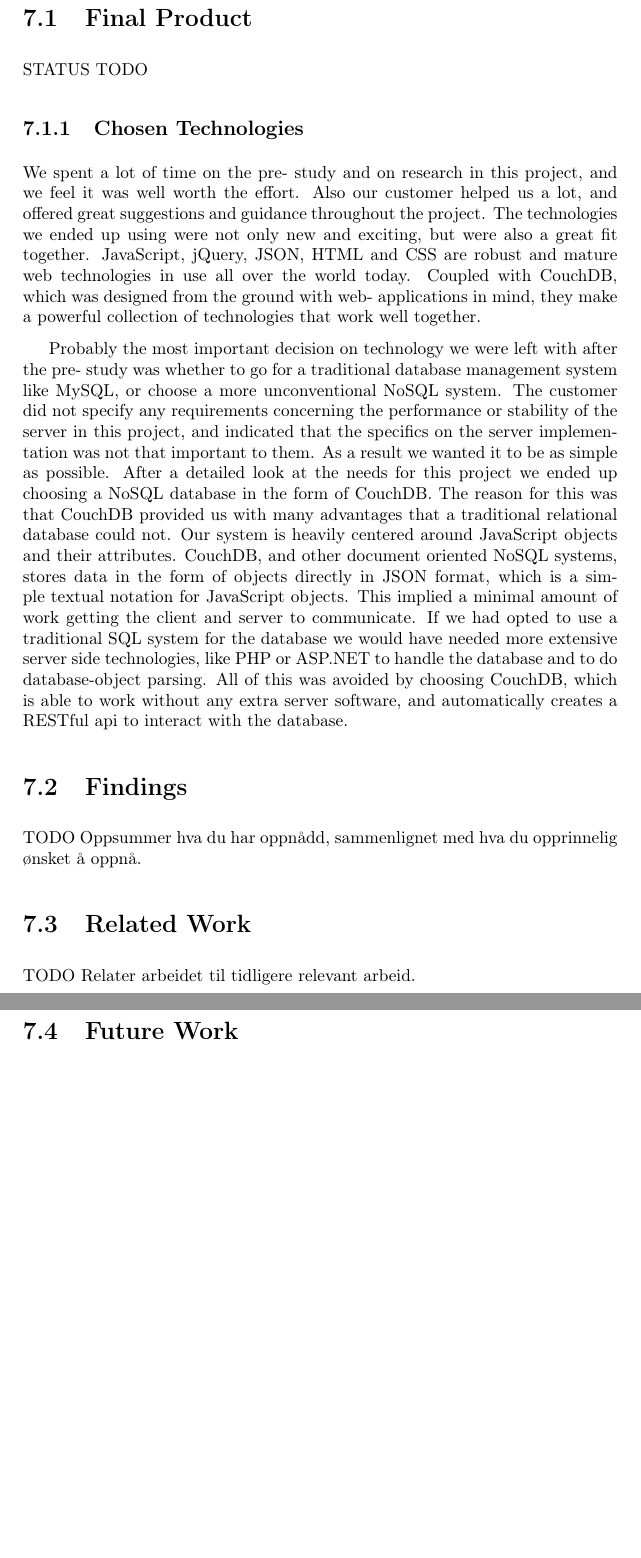
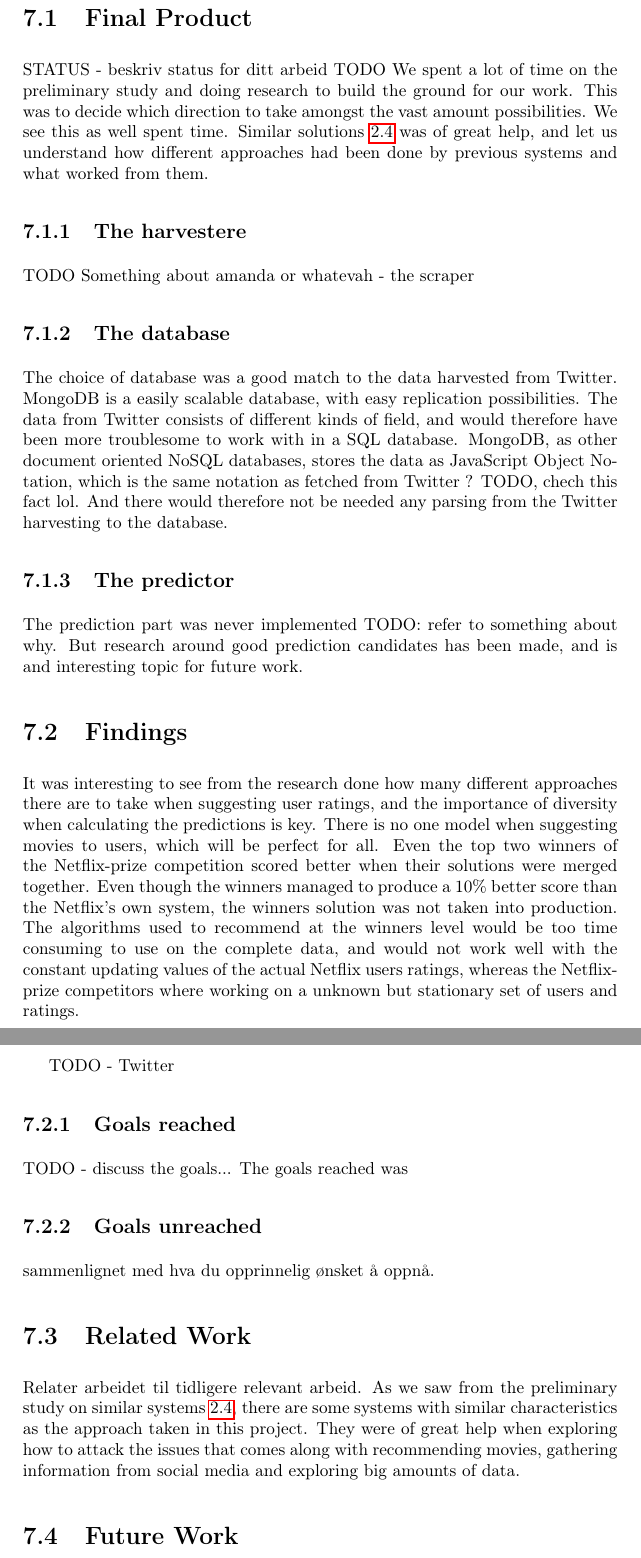
Before and after one commit to mcmhav/twilm-report, a LaTeX thesis (src/report.tex, which reads src/chapter/91-conclusion.tex): two parts of pages 75 and 76 of 86 before the commit and two parts of pages 75 and 76 of 87 after it, joined at a grey line, cut so that both start at the same text, the shorter picture padded with empty space. Compiled offline with pdfLaTeX.

```diff
--- a/src/chapter/91-conclusion.tex
+++ b/src/chapter/91-conclusion.tex
@@ -9,24 +9,36 @@
 \clearpage
 
 \section{Final Product}
-STATUS
+STATUS - beskriv status for ditt arbeid
 TODO
+We spent a lot of time on the preliminary study and doing research to build the ground for our work. This was to decide which direction to take amongst the vast amount possibilities. We see this as well spent time. Similar solutions~\ref{sec:similarsys} was of great help, and let us understand how different approaches had been done by previous systems and what worked from them.
 
-\subsection{Chosen Technologies}
-We spent a lot of time on the pre- study and on research in this project, and we feel it was well worth the effort. Also our customer helped us a lot, and offered great suggestions and guidance throughout the project. The technologies we ended up using were not only new and exciting, but were also a great fit together. JavaScript, jQuery, JSON, HTML and CSS are robust and mature web technologies in use all over the world today. Coupled with CouchDB, which was designed from the ground with web- applications in mind, they make a powerful collection of technologies that work well together.
+\subsection{The harvestere}
+TODO Something about amanda or whatevah - the scraper
 
-Probably the most important decision on technology we were left with after the pre- study was whether to go for a traditional database management system like MySQL, or choose a more unconventional NoSQL system. The customer did not specify any requirements concerning the performance or stability of the server in this project, and indicated that the specifics on the server implementation was not that important to them. As a result we wanted it to be as simple as possible. After a detailed look at the needs for this project we ended up choosing a NoSQL database in the form of CouchDB. The reason for this was that CouchDB provided us with many advantages that a traditional relational database could not. Our system is heavily centered around JavaScript objects and their attributes. CouchDB, and other document oriented NoSQL systems, stores data in the form of objects directly in JSON format, which is a simple textual notation for JavaScript objects. This implied a minimal amount of work getting the client and server to communicate. If we had opted to use a traditional SQL system for the database we would have needed more extensive server side technologies, like PHP or ASP.NET to handle the database and to do database-object parsing. All of this was avoided by choosing CouchDB, which is able to work without any extra server software, and automatically creates a RESTful api to interact with the database.
+\subsection{The database}
+The choice of database was a good match to the data harvested from Twitter. MongoDB is a easily scalable database, with easy replication possibilities. The data from Twitter consists of different kinds of field, and would therefore have been more troublesome to work with in a SQL database. MongoDB, as other document oriented NoSQL databases, stores the data as JavaScript Object Notation, which is the same notation as fetched from Twitter ? TODO, chech this fact lol. And there would therefore not be needed any parsing from the Twitter harvesting to the database.
 
+\subsection{The predictor}
+The prediction part was never implemented TODO: refer to something about why. But research around good prediction candidates has been made, and is and interesting topic for future work.
 
 
 \section{Findings}
-TODO
-Oppsummer hva du har oppnådd,
+It was interesting to see from the research done how many different approaches there are to take when suggesting user ratings, and the importance of diversity when calculating the predictions is key. There is no one model when suggesting movies to users, which will be perfect for all. Even the top two winners of the Netflix-prize competition scored better when their solutions were merged together. Even though the winners managed to produce a 10\% better score than the Netflix's own system, the winners solution was not taken into production. The algorithms used to recommend at the winners level would be too time consuming to use on the complete data, and would not work well with the constant updating values of the actual Netflix users ratings, whereas the Netflix-prize competitors where working on a unknown but stationary set of users and ratings.
+
+TODO - Twitter
+
+\subsection{Goals reached}
+TODO - discuss the goals...
+The goals reached was
+
+\subsection{Goals unreached}
 sammenlignet med hva du opprinnelig ønsket å oppnå.
 
+
 \section{Related Work}
-TODO
 Relater arbeidet til tidligere relevant arbeid.
+As we saw from the preliminary study on similar systems~\ref{sec:similarsys}, there are some systems with similar characteristics as the approach taken in this project. They were of great help when exploring how to attack the issues that comes along with recommending movies, gathering information from social media and exploring big amounts of data.
 
 
 \section{Future Work}
--- a/src/report.tex
+++ b/src/report.tex
@@ -28,6 +28,7 @@
 \usepackage{blindtext}
 \usepackage{enumerate}
 \usepackage{enumitem}
+\usepackage{soul}
 
 % Listings - for listing code snippets
 \usepackage{listings}
```
Also changed, not shown: src/chapter/02-prestudy.tex (+2 -2 lines), src/chapter/99-appendices.tex (+13 -13 lines).
